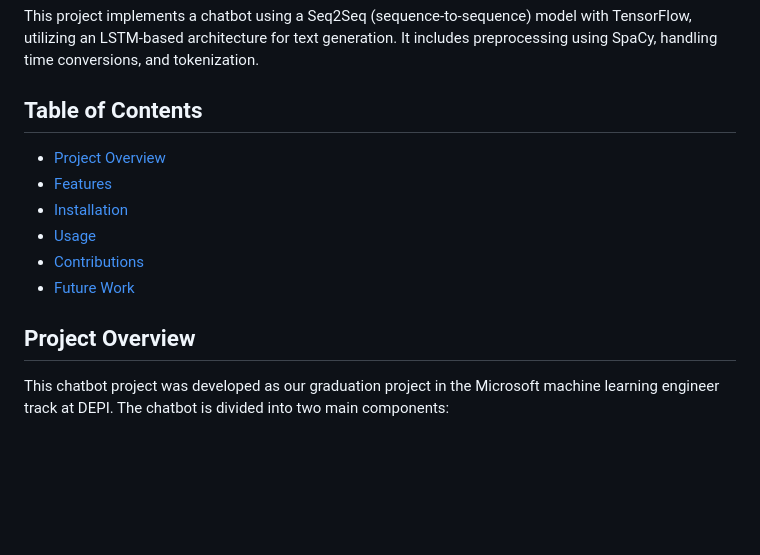
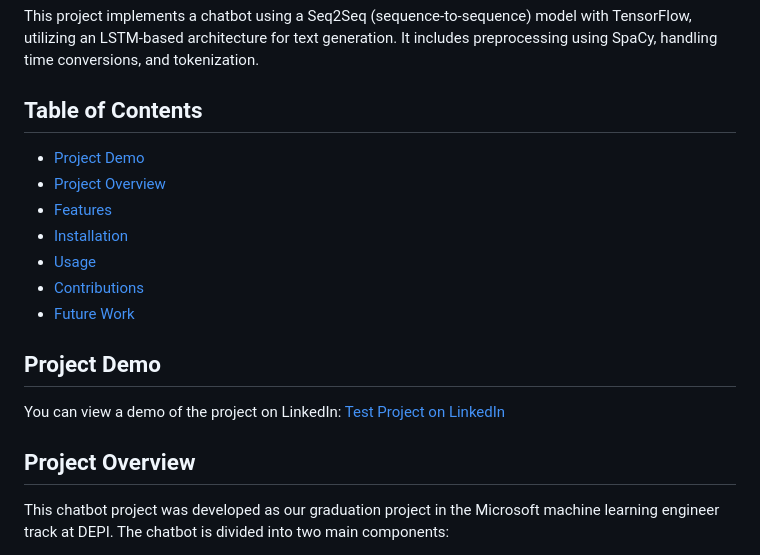
Before and after one commit to Abdelrhman-T/ChatBot, a Markdown page: README.md, the part around the change. Drawn GitHub-style; blank space fills up the shorter version.

```diff
--- a/README.md
+++ b/README.md
@@ -4,6 +4,7 @@ This project implements a chatbot using a Seq2Seq (sequence-to-sequence) model w
 
 ## Table of Contents
 
+- [Project Demo](#project-demo)
 - [Project Overview](#project-overview)
 - [Features](#features)
 - [Installation](#installation)
@@ -11,9 +12,12 @@ This project implements a chatbot using a Seq2Seq (sequence-to-sequence) model w
 - [Contributions](#contributions)
 - [Future Work](#future-work)
 
+## Project Demo
+You can view a demo of the project on LinkedIn:
+[Test Project on LinkedIn](https://www.linkedin.com/feed/update/urn:li:activity:7253511361832357888/)
+
 
 ## Project Overview
-
 This chatbot project was developed as our graduation project in the Microsoft machine learning engineer track at DEPI. The chatbot is divided into two main components:
 - **KayoBot**: Built using Seq2Seq architecture with LSTM, focused on technical inquiries related to web development, machine learning, and deep learning.
 - **GroqBot**: Integrated using the Groq API to handle other conversational aspects.
```
